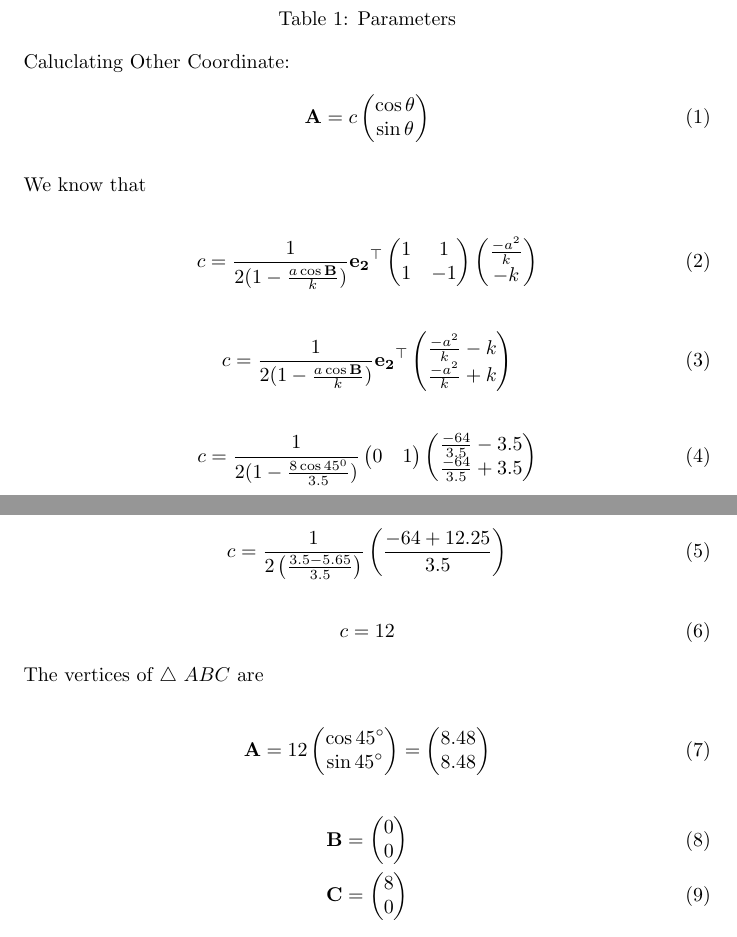
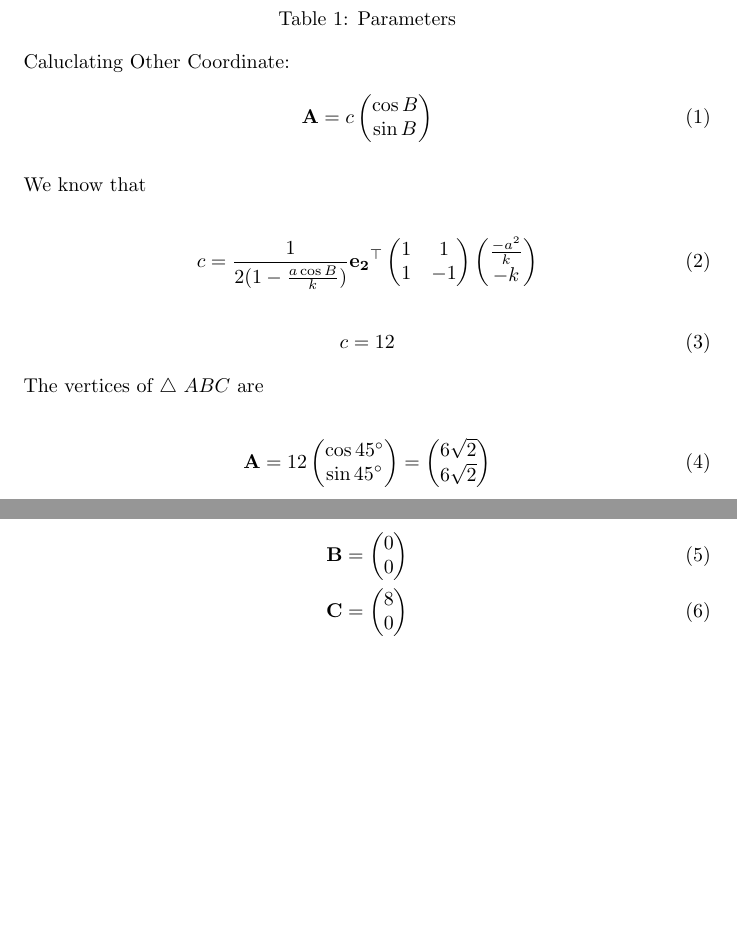
Before and after one commit to SivaLakkireddy/FWC, a LaTeX document (Vector/docs/vector.tex): two parts of pages 1 and 2 of 2, joined at a grey line, cut so that both start at the same text, the shorter picture padded with empty space. Compiled offline with pdfLaTeX.

Commit message:
Add files via upload

```diff
--- a/Vector/docs/vector.tex
+++ b/Vector/docs/vector.tex
@@ -36,44 +36,24 @@ Also given $\angle{B}=45^0$, so by finding the coordinates of the other side we
 \end{table}\\
 Caluclating Other Coordinate:
   \begin{align}
-	  \vec{A} = c\myvec{\cos \theta\\\sin\theta}
+	  \vec{A} = c\myvec{\cos{B}\\\sin{B}}
 	  \end{align}\\
 We know that\\
 \begin{align}
       c
         =
-	\frac{1}{2(1-\frac{a\cos\vec{B}}{k})}
+	\frac{1}{2(1-\frac{a\cos{B}}{k})}
 	 \vec{e_2}^{\top}
 	\myvec{1 & 1\\1 & -1}
 	\myvec{\frac{-a^2}{k}\\-k}
      \end{align}
   \begin{align}
-        c
-	  =
-         \frac{1}{2(1-\frac{a\cos\vec{B}}{k})}
-	  \vec{e_2}^{\top}
-	  \myvec{\frac{-a^2}{k}-k\\\frac{-a^2}{k}+k}
-  \end{align}
-\begin{align}
-        c
-         =
-         \frac{1}{2(1-\frac{8\cos45^0}{3.5})}
-	  \myvec{0 & 1}
-	\myvec{\frac{-64}{3.5}-3.5\\\frac{-64}{3.5}+3.5}
-  \end{align}
-\begin{align}
-       c
-	 =
-	 \frac{1}{2\left(\frac{3.5-5.65}{3.5}\right)}
-	 \left(\frac{-64+12.25}{3.5}\right)
-     \end{align}
-     \begin{align}
 	 c = 12
       \end{align}
 The vertices of $\triangle$ $ABC$ are \\
 \begin{align}
- \vec{A} = 12\myvec{\cos 45\degree\\\sin 45\degree}
-         = \myvec{8.48\\8.48}
+\vec{A} = 12\myvec{\cos 45\degree\\\sin 45\degree}
+	 = \myvec{6\sqrt{2}\\6\sqrt{2}}
 \end{align}
 \begin{align}
  \vec{B} = \myvec{0\\0}\\
```
Also changed, not shown: Vector/docs/vector.pdf, 1 other file.
